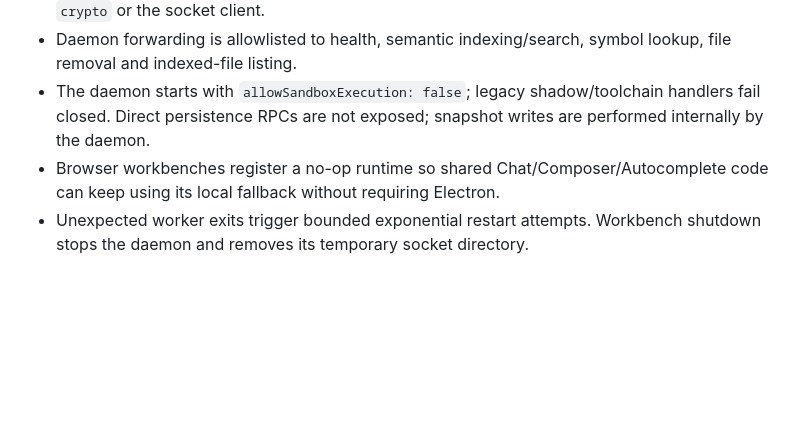
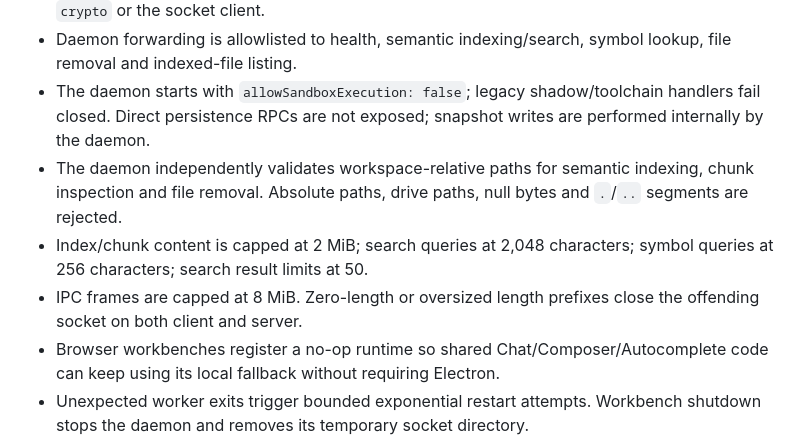
Before and after one commit to hemarbaghel-ux/float-studio, a Markdown page: docs/DAEMON_RUNTIME.md, the part around the change. GitHub-like rendering; blank space fills up the shorter version.

Commit message:
docs: document daemon RPC and IPC input limits

```diff
--- a/docs/DAEMON_RUNTIME.md
+++ b/docs/DAEMON_RUNTIME.md
@@ -11,6 +11,9 @@ FLOAT starts its sidecar daemon as a Code-OSS Electron Utility Process Worker.
 - The renderer receives a narrow RPC facade. It does not import Node.js `fs`, `net`, `os`, `path`, `crypto` or the socket client.
 - Daemon forwarding is allowlisted to health, semantic indexing/search, symbol lookup, file removal and indexed-file listing.
 - The daemon starts with `allowSandboxExecution: false`; legacy shadow/toolchain handlers fail closed. Direct persistence RPCs are not exposed; snapshot writes are performed internally by the daemon.
+- The daemon independently validates workspace-relative paths for semantic indexing, chunk inspection and file removal. Absolute paths, drive paths, null bytes and `.`/`..` segments are rejected.
+- Index/chunk content is capped at 2 MiB; search queries at 2,048 characters; symbol queries at 256 characters; search result limits at 50.
+- IPC frames are capped at 8 MiB. Zero-length or oversized length prefixes close the offending socket on both client and server.
 - Browser workbenches register a no-op runtime so shared Chat/Composer/Autocomplete code can keep using its local fallback without requiring Electron.
 - Unexpected worker exits trigger bounded exponential restart attempts. Workbench shutdown stops the daemon and removes its temporary socket directory.
 
```
